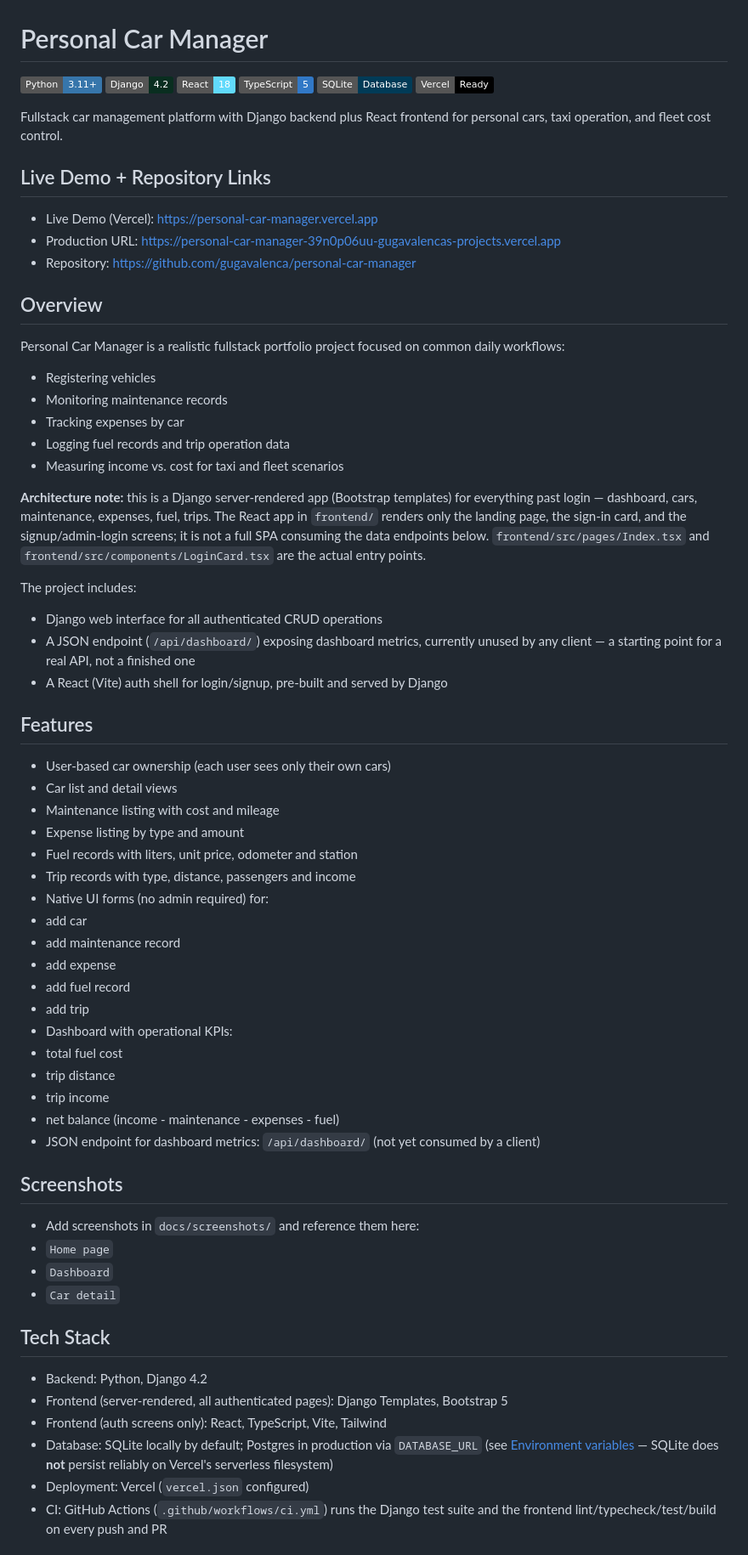
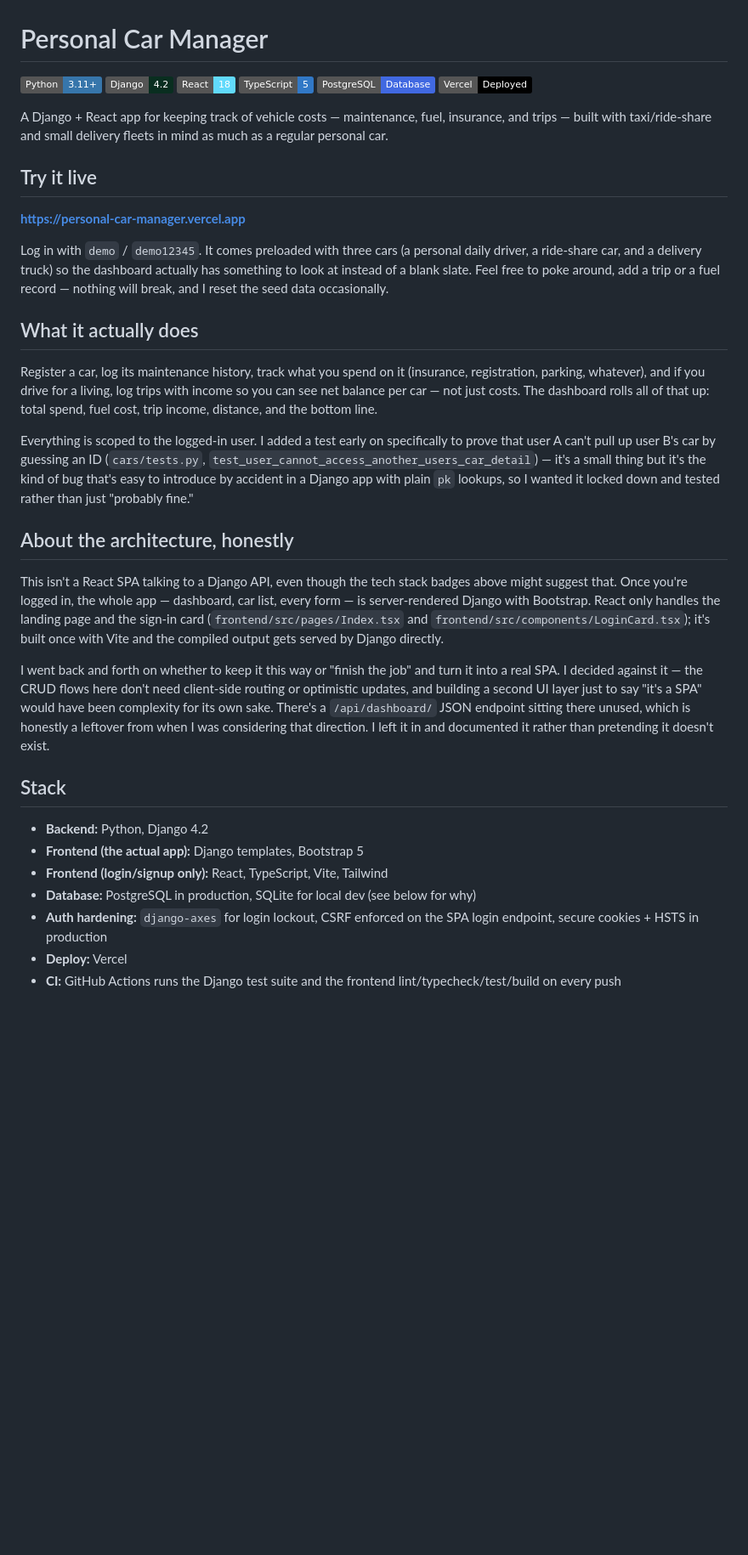
Before and after one commit to GugaValenca/personal-car-manager, a Markdown page: README.md, the part around one of its changes. Shown at 85% size. GitHub-like rendering; badges without logos; blank space fills up the shorter version.

```diff
--- a/README.md
+++ b/README.md
@@ -4,71 +4,32 @@
 ![Django](https://img.shields.io/badge/Django-4.2-092E20?logo=django&logoColor=white)
 ![React](https://img.shields.io/badge/React-18-61DAFB?logo=react&logoColor=000)
 ![TypeScript](https://img.shields.io/badge/TypeScript-5-3178C6?logo=typescript&logoColor=white)
-![SQLite](https://img.shields.io/badge/SQLite-Database-003B57?logo=sqlite&logoColor=white)
-![Vercel](https://img.shields.io/badge/Vercel-Ready-000000?logo=vercel&logoColor=white)
+![PostgreSQL](https://img.shields.io/badge/PostgreSQL-Database-4169E1?logo=postgresql&logoColor=white)
+![Vercel](https://img.shields.io/badge/Vercel-Deployed-000000?logo=vercel&logoColor=white)
 
-Fullstack car management platform with Django backend plus React frontend for personal cars, taxi operation, and fleet cost control.
+A Django + React app for keeping track of vehicle costs — maintenance, fuel, insurance, and trips — built with taxi/ride-share and small delivery fleets in mind as much as a regular personal car.
 
-## Live Demo + Repository Links
-- Live Demo (Vercel): https://personal-car-manager.vercel.app
-- Production URL: https://personal-car-manager-39n0p06uu-gugavalencas-projects.vercel.app
-- Repository: https://github.com/gugavalenca/personal-car-manager
+## Try it live
+**https://personal-car-manager.vercel.app**
 
-## Overview
-Personal Car Manager is a realistic fullstack portfolio project focused on common daily workflows:
-- Registering vehicles
-- Monitoring maintenance records
-- Tracking expenses by car
-- Logging fuel records and trip operation data
-- Measuring income vs. cost for taxi and fleet scenarios
+Log in with `demo` / `demo12345`. It comes preloaded with three cars (a personal daily driver, a ride-share car, and a delivery truck) so the dashboard actually has something to look at instead of a blank slate. Feel free to poke around, add a trip or a fuel record — nothing will break, and I reset the seed data occasionally.
 
-**Architecture note:** this is a Django server-rendered app (Bootstrap templates)
-for everything past login — dashboard, cars, maintenance, expenses, fuel,
-trips. The React app in `frontend/` renders only the landing page, the sign-in
-card, and the signup/admin-login screens; it is not a full SPA consuming the
-data endpoints below. `frontend/src/pages/Index.tsx` and
-`frontend/src/components/LoginCard.tsx` are the actual entry points.
+## What it actually does
+Register a car, log its maintenance history, track what you spend on it (insurance, registration, parking, whatever), and if you drive for a living, log trips with income so you can see net balance per car — not just costs. The dashboard rolls all of that up: total spend, fuel cost, trip income, distance, and the bottom line.
 
-The project includes:
-- Django web interface for all authenticated CRUD operations
-- A JSON endpoint (`/api/dashboard/`) exposing dashboard metrics, currently
-  unused by any client — a starting point for a real API, not a finished one
-- A React (Vite) auth shell for login/signup, pre-built and served by Django
+Everything is scoped to the logged-in user. I added a test early on specifically to prove that user A can't pull up user B's car by guessing an ID (`cars/tests.py`, `test_user_cannot_access_another_users_car_detail`) — it's a small thing but it's the kind of bug that's easy to introduce by accident in a Django app with plain `pk` lookups, so I wanted it locked down and tested rather than just "probably fine."
 
-## Features
-- User-based car ownership (each user sees only their own cars)
-- Car list and detail views
-- Maintenance listing with cost and mileage
-- Expense listing by type and amount
-- Fuel records with liters, unit price, odometer and station
-- Trip records with type, distance, passengers and income
-- Native UI forms (no admin required) for:
-- add car
-- add maintenance record
-- add expense
-- add fuel record
-- add trip
-- Dashboard with operational KPIs:
-- total fuel cost
-- trip distance
-- trip income
-- net balance (income - maintenance - expenses - fuel)
-- JSON endpoint for dashboard metrics: `/api/dashboard/` (not yet consumed by a client)
+## About the architecture, honestly
+This isn't a React SPA talking to a Django API, even though the tech stack badges above might suggest that. Once you're logged in, the whole app — dashboard, car list, every form — is server-rendered Django with Bootstrap. React only handles the landing page and the sign-in card (`frontend/src/pages/Index.tsx` and `frontend/src/components/LoginCard.tsx`); it's built once with Vite and the compiled output gets served by Django directly.
 
-## Screenshots
-- Add screenshots in `docs/screenshots/` and reference them here:
-- `Home page`
-- `Dashboard`
-- `Car detail`
+I went back and forth on whether to keep it this way or "finish the job" and turn it into a real SPA. I decided against it — the CRUD flows here don't need client-side routing or optimistic updates, and building a second UI layer just to say "it's a SPA" would have been complexity for its own sake. There's a `/api/dashboard/` JSON endpoint sitting there unused, which is honestly a leftover from when I was considering that direction. I left it in and documented it rather than pretending it doesn't exist.
 
-## Tech Stack
-- Backend: Python, Django 4.2
-- Frontend (server-rendered, all authenticated pages): Django Templates, Bootstrap 5
-- Frontend (auth screens only): React, TypeScript, Vite, Tailwind
-- Database: SQLite locally by default; Postgres in production via `DATABASE_URL`
-  (see [Environment variables](#environment-variables) — SQLite does **not**
-  persist reliably on Vercel's serverless filesystem)
-- Deployment: Vercel (`vercel.json` configured)
-- CI: GitHub Actions (`.github/workflows/ci.yml`) runs the Django test suite
-  and the frontend lint/typecheck/test/build on every push and PR
+## Stack
+- **Backend:** Python, Django 4.2
+- **Frontend (the actual app):** Django templates, Bootstrap 5
+- **Frontend (login/signup only):** React, TypeScript, Vite, Tailwind
+- **Database:** PostgreSQL in production, SQLite for local dev (see below for why)
+- **Auth hardening:** `django-axes` for login lockout, CSRF enforced on the SPA login endpoint, secure cookies + HSTS in production
+- **Deploy:** Vercel
+- **CI:** GitHub Actions runs the Django test suite and the frontend lint/typecheck/test/build on every push
 
```
Also changed, not shown: other parts of README.md (+30 -77 lines).
